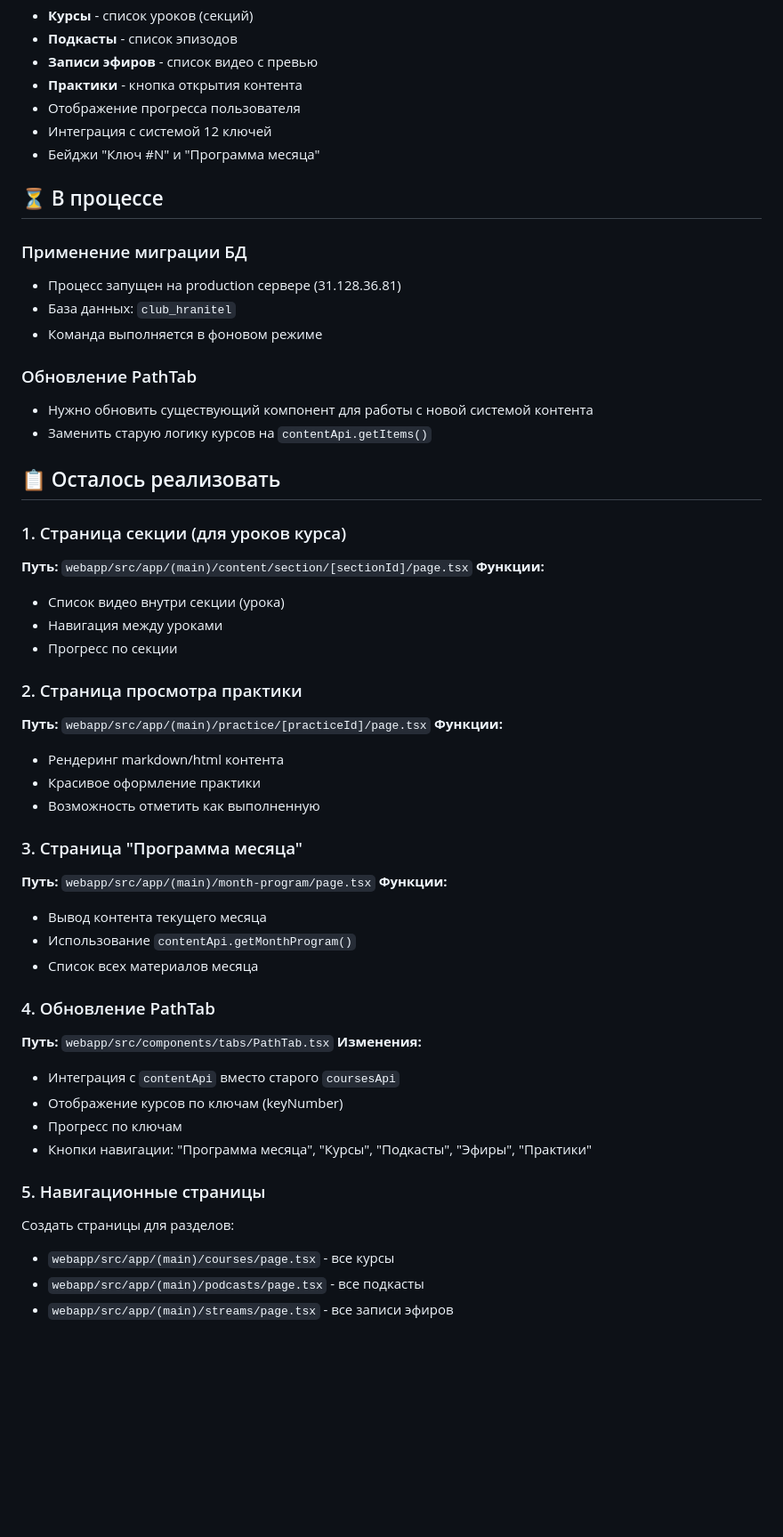
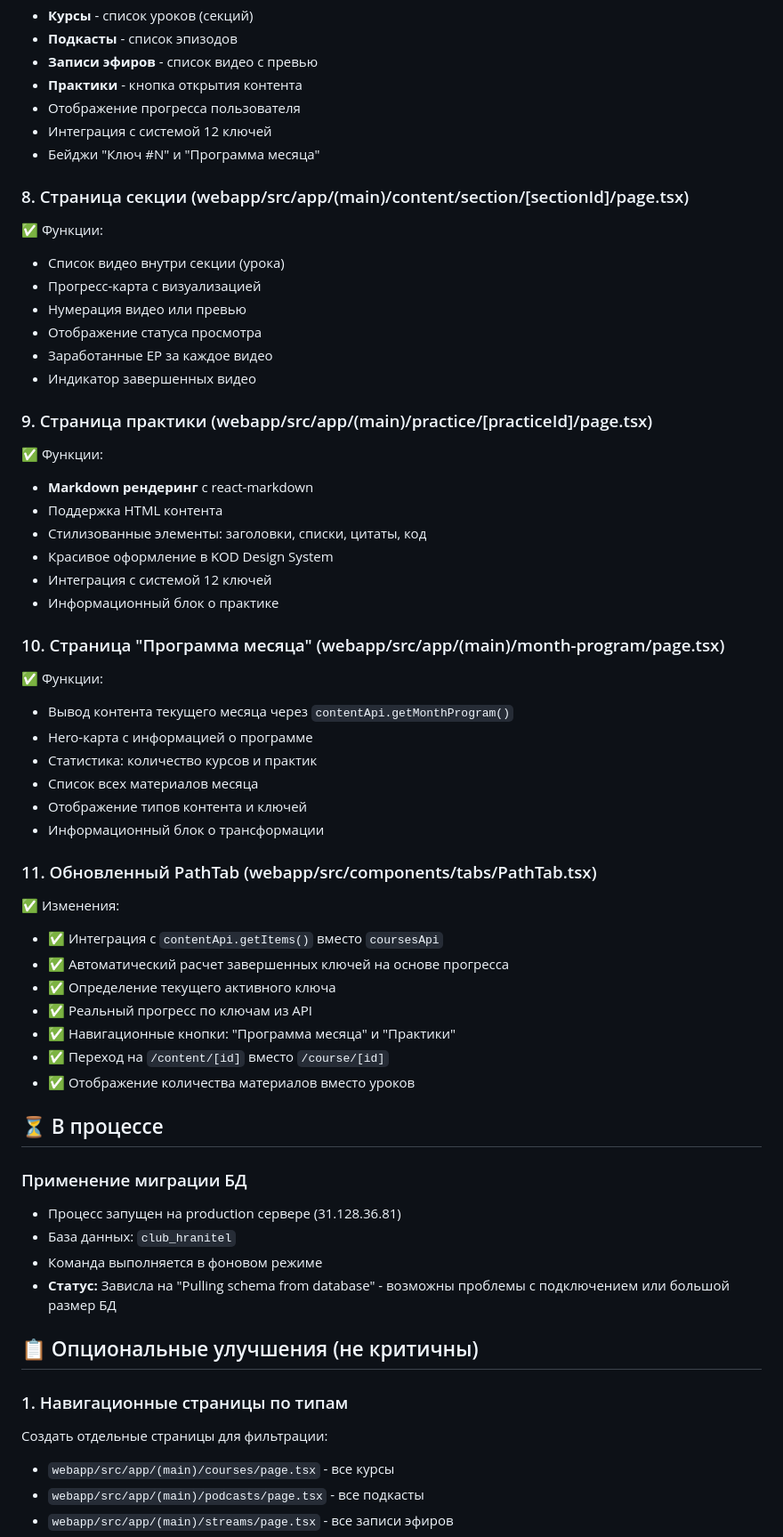
Before and after one commit to DaniilLepekhin/Hranitel-MiniApp, a Markdown page: PATH_CONTENT_IMPLEMENTATION_STATUS.md, the part around one of its changes. Shown at 89% size. GitHub-like rendering; blank space fills up the shorter version.

Commit message:
docs: обновлена документация статуса реализации

```diff
--- a/PATH_CONTENT_IMPLEMENTATION_STATUS.md
+++ b/PATH_CONTENT_IMPLEMENTATION_STATUS.md
@@ -78,50 +78,55 @@
 - Интеграция с системой 12 ключей
 - Бейджи "Ключ #N" и "Программа месяца"
 
+### 8. Страница секции (webapp/src/app/(main)/content/section/[sectionId]/page.tsx)
+✅ Функции:
+- Список видео внутри секции (урока)
+- Прогресс-карта с визуализацией
+- Нумерация видео или превью
+- Отображение статуса просмотра
+- Заработанные EP за каждое видео
+- Индикатор завершенных видео
+
+### 9. Страница практики (webapp/src/app/(main)/practice/[practiceId]/page.tsx)
+✅ Функции:
+- **Markdown рендеринг** с react-markdown
+- Поддержка HTML контента
+- Стилизованные элементы: заголовки, списки, цитаты, код
+- Красивое оформление в KOD Design System
+- Интеграция с системой 12 ключей
+- Информационный блок о практике
+
+### 10. Страница "Программа месяца" (webapp/src/app/(main)/month-program/page.tsx)
+✅ Функции:
+- Вывод контента текущего месяца через `contentApi.getMonthProgram()`
+- Hero-карта с информацией о программе
+- Статистика: количество курсов и практик
+- Список всех материалов месяца
+- Отображение типов контента и ключей
+- Информационный блок о трансформации
+
+### 11. Обновленный PathTab (webapp/src/components/tabs/PathTab.tsx)
+✅ Изменения:
+- ✅ Интеграция с `contentApi.getItems()` вместо `coursesApi`
+- ✅ Автоматический расчет завершенных ключей на основе прогресса
+- ✅ Определение текущего активного ключа
+- ✅ Реальный прогресс по ключам из API
+- ✅ Навигационные кнопки: "Программа месяца" и "Практики"
+- ✅ Переход на `/content/[id]` вместо `/course/[id]`
+- ✅ Отображение количества материалов вместо уроков
+
 ## ⏳ В процессе
 
 ### Применение миграции БД
 - Процесс запущен на production сервере (31.128.36.81)
 - База данных: `club_hranitel`
 - Команда выполняется в фоновом режиме
+- **Статус:** Зависла на "Pulling schema from database" - возможны проблемы с подключением или большой размер БД
 
-### Обновление PathTab
-- Нужно обновить существующий компонент для работы с новой системой контента
-- Заменить старую логику курсов на `contentApi.getItems()`
+## 📋 Опциональные улучшения (не критичны)
 
-## 📋 Осталось реализовать
-
-### 1. Страница секции (для уроков курса)
-**Путь:** `webapp/src/app/(main)/content/section/[sectionId]/page.tsx`
-**Функции:**
-- Список видео внутри секции (урока)
-- Навигация между уроками
-- Прогресс по секции
-
-### 2. Страница просмотра практики
-**Путь:** `webapp/src/app/(main)/practice/[practiceId]/page.tsx`
-**Функции:**
-- Рендеринг markdown/html контента
-- Красивое оформление практики
-- Возможность отметить как выполненную
-
-### 3. Страница "Программа месяца"
-**Путь:** `webapp/src/app/(main)/month-program/page.tsx`
-**Функции:**
-- Вывод контента текущего месяца
-- Использование `contentApi.getMonthProgram()`
-- Список всех материалов месяца
-
-### 4. Обновление PathTab
-**Путь:** `webapp/src/components/tabs/PathTab.tsx`
-**Изменения:**
-- Интеграция с `contentApi` вместо старого `coursesApi`
-- Отображение курсов по ключам (keyNumber)
-- Прогресс по ключам
-- Кнопки навигации: "Программа месяца", "Курсы", "Подкасты", "Эфиры", "Практики"
-
-### 5. Навигационные страницы
-Создать страницы для разделов:
+### 1. Навигационные страницы по типам
+Создать отдельные страницы для фильтрации:
 - `webapp/src/app/(main)/courses/page.tsx` - все курсы
 - `webapp/src/app/(main)/podcasts/page.tsx` - все подкасты
 - `webapp/src/app/(main)/streams/page.tsx` - все записи эфиров
```
Also changed, not shown: other parts of PATH_CONTENT_IMPLEMENTATION_STATUS.md (+31 -7 lines).
